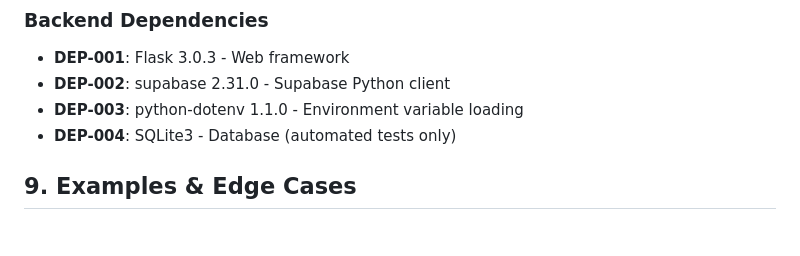
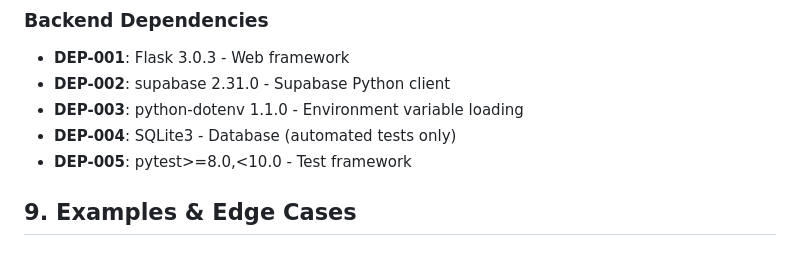
Before and after one commit to xavlkh/ModuleGo, a Markdown page: docs/spec-modulego-design.md, the part around one of its changes. GitHub-like rendering.

```diff
--- a/docs/spec-modulego-design.md
+++ b/docs/spec-modulego-design.md
@@ -262,6 +262,7 @@ app/templates/modules/comparison.html (Comparison Page - like views/modules/comp
 - **DEP-002**: supabase 2.31.0 - Supabase Python client
 - **DEP-003**: python-dotenv 1.1.0 - Environment variable loading
 - **DEP-004**: SQLite3 - Database (automated tests only)
+- **DEP-005**: pytest>=8.0,<10.0 - Test framework
 
 ## 9. Examples & Edge Cases
 
```
Also changed, not shown: other parts of docs/spec-modulego-design.md (+1 -1 lines), docs/plan-modulego-implementation.md (+4 -1 lines).
